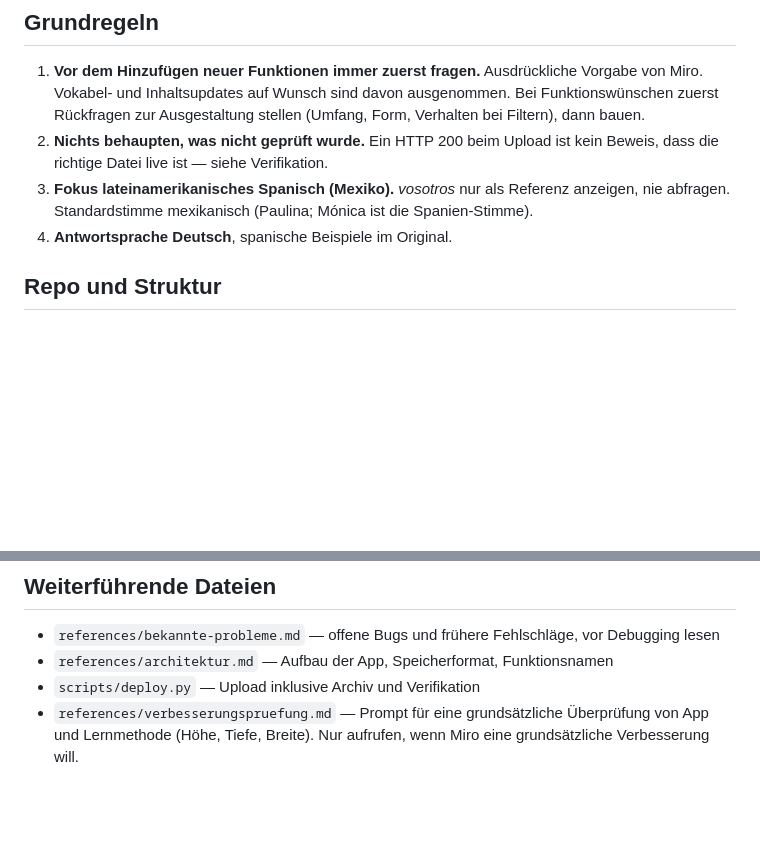
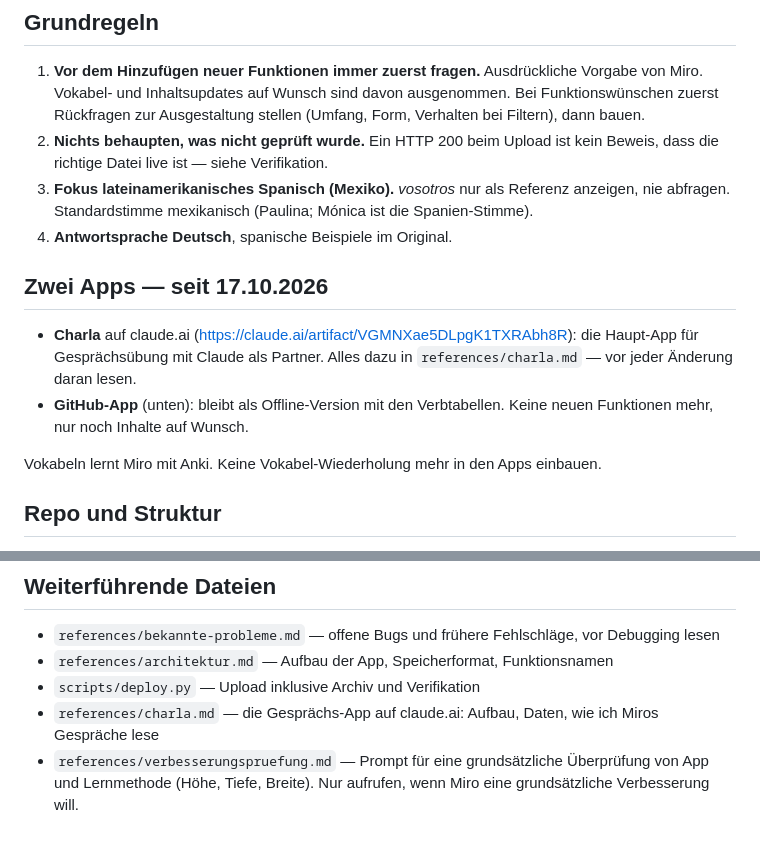
Before and after one commit to themyr97/claude-spanish-appo, a Markdown page: skill/SKILL.md, 2 parts joined by grey strips. GitHub-like rendering; blank space fills up the shorter version.

Commit message:
Skill: zwei Apps, Charla als Haupt-App

```diff
--- a/skill/SKILL.md
+++ b/skill/SKILL.md
@@ -27,6 +27,16 @@ description: >
    Referenz anzeigen, nie abfragen. Standardstimme mexikanisch (Paulina;
    Mónica ist die Spanien-Stimme).
 4. **Antwortsprache Deutsch**, spanische Beispiele im Original.
+
+## Zwei Apps — seit 17.10.2026
+
+- **Charla** auf claude.ai (https://claude.ai/artifact/VGMNXae5DLpgK1TXRAbh8R): die
+  Haupt-App für Gesprächsübung mit Claude als Partner. Alles dazu in
+  `references/charla.md` — vor jeder Änderung daran lesen.
+- **GitHub-App** (unten): bleibt als Offline-Version mit den Verbtabellen. Keine neuen
+  Funktionen mehr, nur noch Inhalte auf Wunsch.
+
+Vokabeln lernt Miro mit Anki. Keine Vokabel-Wiederholung mehr in den Apps einbauen.
 
 ## Repo und Struktur
 
@@ -113,6 +123,8 @@ Token niemals in Dateien oder ins Gedächtnis schreiben.
   vor Debugging lesen
 - `references/architektur.md` — Aufbau der App, Speicherformat, Funktionsnamen
 - `scripts/deploy.py` — Upload inklusive Archiv und Verifikation
+- `references/charla.md` — die Gesprächs-App auf claude.ai: Aufbau, Daten, wie ich Miros
+  Gespräche lese
 - `references/verbesserungspruefung.md` — Prompt für eine grundsätzliche
   Überprüfung von App und Lernmethode (Höhe, Tiefe, Breite). Nur aufrufen,
   wenn Miro eine grundsätzliche Verbesserung will.
```
